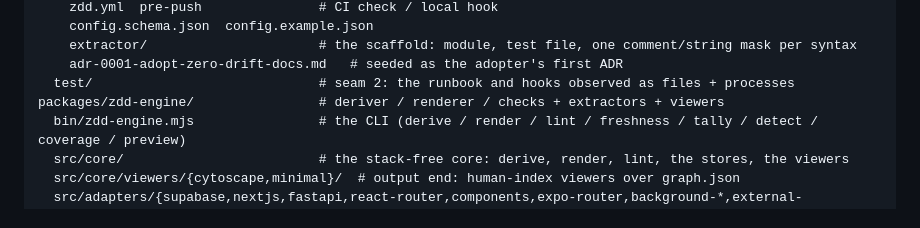
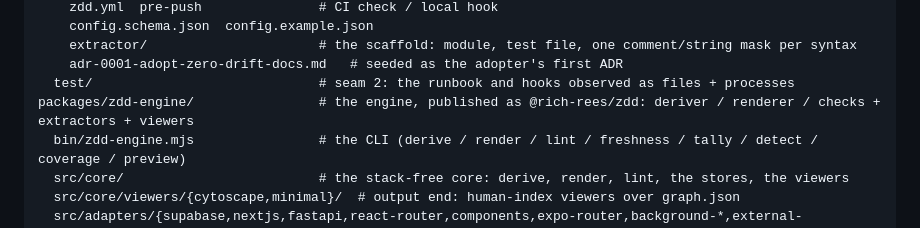
Before and after one commit to rich-rees/zero-drift-docs, a Markdown page: README.md, the part around the change. Rendered like a GitHub page.

Commit message:
docs: Repo layout says packages/zdd-engine publishes as @rich-rees/zdd
The folder kept its name when the npm package was renamed (decision
0042); the layout line now says so. Docs only: no version bump.

Co-Authored-By: Claude Opus 5.5 <noreply@anthropic.com>

```diff
--- a/README.md
+++ b/README.md
@@ -494,7 +494,7 @@ plugins/zdd/
     extractor/                      # the scaffold: module, test file, one comment/string mask per syntax
     adr-0001-adopt-zero-drift-docs.md   # seeded as the adopter's first ADR
   test/                             # seam 2: the runbook and hooks observed as files + processes
-packages/zdd-engine/                # deriver / renderer / checks + extractors + viewers
+packages/zdd-engine/                # the engine, published as @rich-rees/zdd: deriver / renderer / checks + extractors + viewers
   bin/zdd-engine.mjs                # the CLI (derive / render / lint / freshness / tally / detect / coverage / preview)
   src/core/                         # the stack-free core: derive, render, lint, the stores, the viewers
   src/core/viewers/{cytoscape,minimal}/  # output end: human-index viewers over graph.json
```
